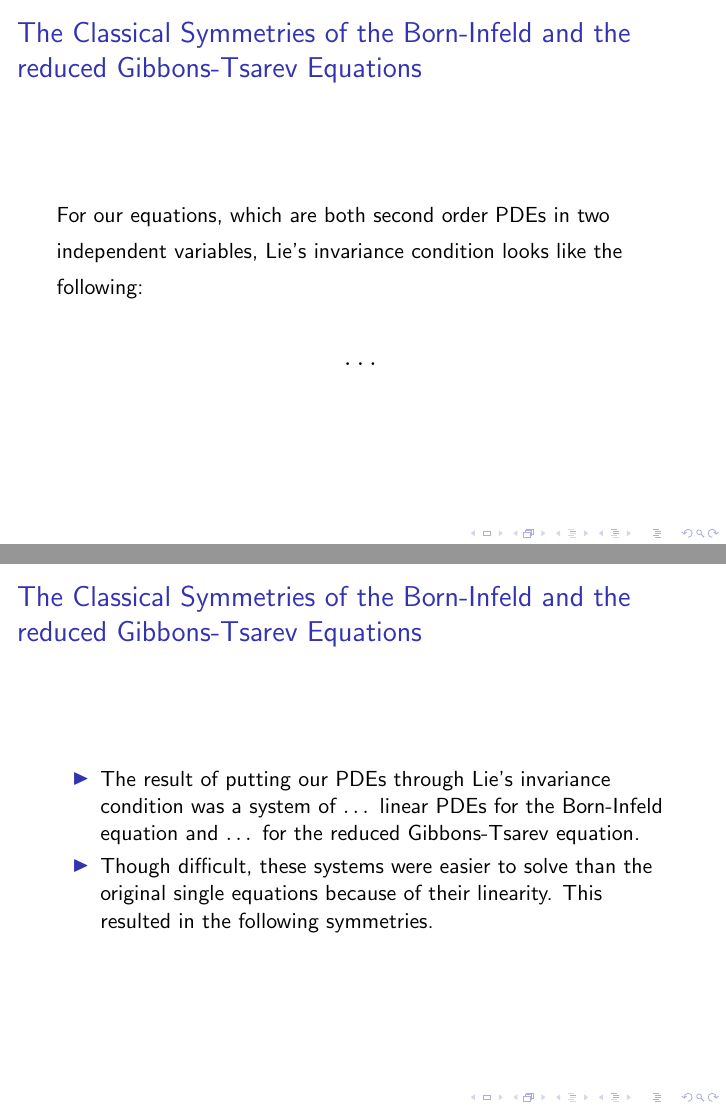
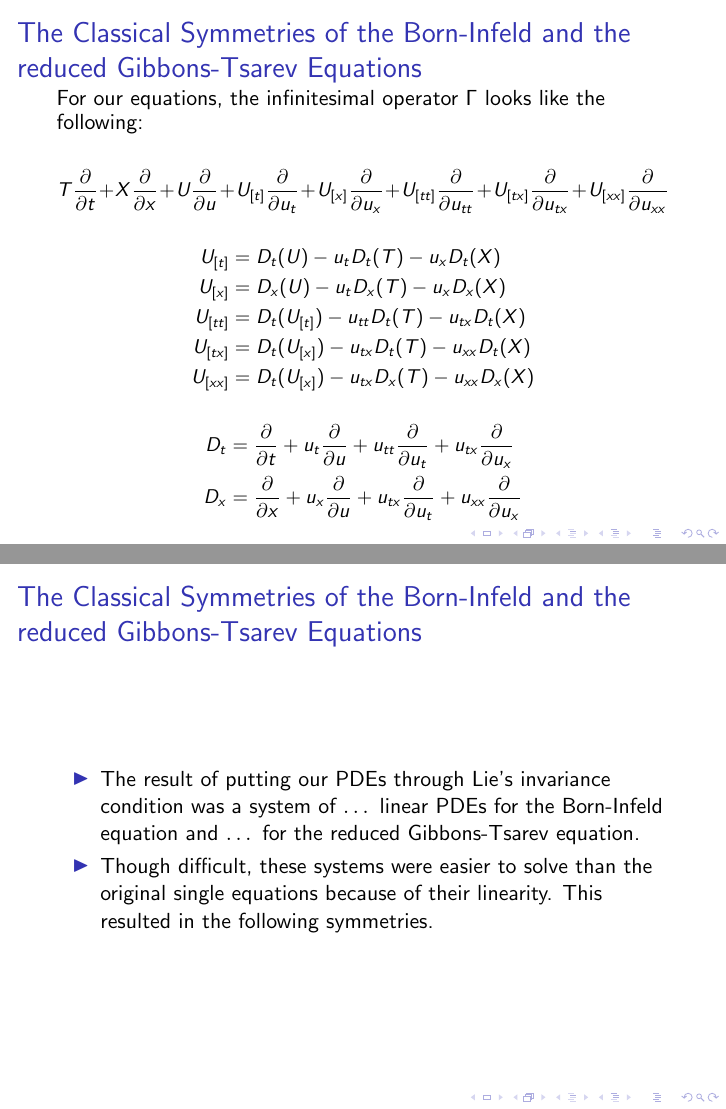
Before and after one commit to danielsinderson/Symmetry-Analysis-Summer-Research, LaTeX slides (Presentation/presentation.tex): pages 24 and 26 of 30, joined at a grey line. Compiled offline with pdfLaTeX.

Commit message:
Added typing up the infinitesimal operator for a 2nd order PDE in two independent variables to give some sense of the scale and complexity of the calculations that are required.

```diff
--- a/Presentation/presentation.tex
+++ b/Presentation/presentation.tex
@@ -210,10 +210,23 @@
 
 \begin{frame}
     \frametitle{The Classical Symmetries of the Born-Infeld and the reduced Gibbons-Tsarev Equations}
-        For our equations, which are both second order PDEs in two independent variables, Lie's invariance condition looks like the following:
-        \vspace*{0.25in}
-        \begin{Large}$$\dots$$\end{Large}
-\end{frame}
+        For our equations, the infinitesimal operator $\Gamma$ looks like the following:
+        \vspace*{0.125in}
+        \begin{small}
+            $$T\frac{\partial}{\partial t} + X\frac{\partial}{\partial x} + U\frac{\partial}{\partial u} + U_{[t]}\frac{\partial}{\partial u_t} + U_{[x]}\frac{\partial}{\partial u_x} + U_{[tt]}\frac{\partial}{\partial u_{tt}} + U_{[tx]}\frac{\partial}{\partial u_{tx}} + U_{[xx]}\frac{\partial}{\partial u_{xx}}$$
+            \begin{align*}
+                U_{[t]} &= D_t(U)-u_tD_t(T)-u_xD_t(X) \\
+                U_{[x]} &= D_x(U)-u_tD_x(T)-u_xD_x(X) \\
+                U_{[tt]} &= D_t(U_{[t]})-u_{tt}D_t(T)-u_{tx}D_t(X) \\
+                U_{[tx]} &= D_t(U_{[x]})-u_{tx}D_t(T)-u_{xx}D_t(X) \\
+                U_{[xx]} &= D_t(U_{[x]})-u_{tx}D_x(T)-u_{xx}D_x(X)
+            \end{align*}
+            \begin{align*}
+                D_t &= \frac{\partial}{\partial t} + u_t\frac{\partial}{\partial u} + u_{tt}\frac{\partial}{\partial u_t} + u_{tx}\frac{\partial}{\partial u_x} \\
+                D_x &= \frac{\partial}{\partial x} + u_x\frac{\partial}{\partial u} + u_{tx}\frac{\partial}{\partial u_t} + u_{xx}\frac{\partial}{\partial u_x}
+            \end{align*}
+        \end{small}
+    \end{frame}
 
 
 \begin{frame}
```
Also changed, not shown: Presentation/presentation.pdf, 4 other files.
